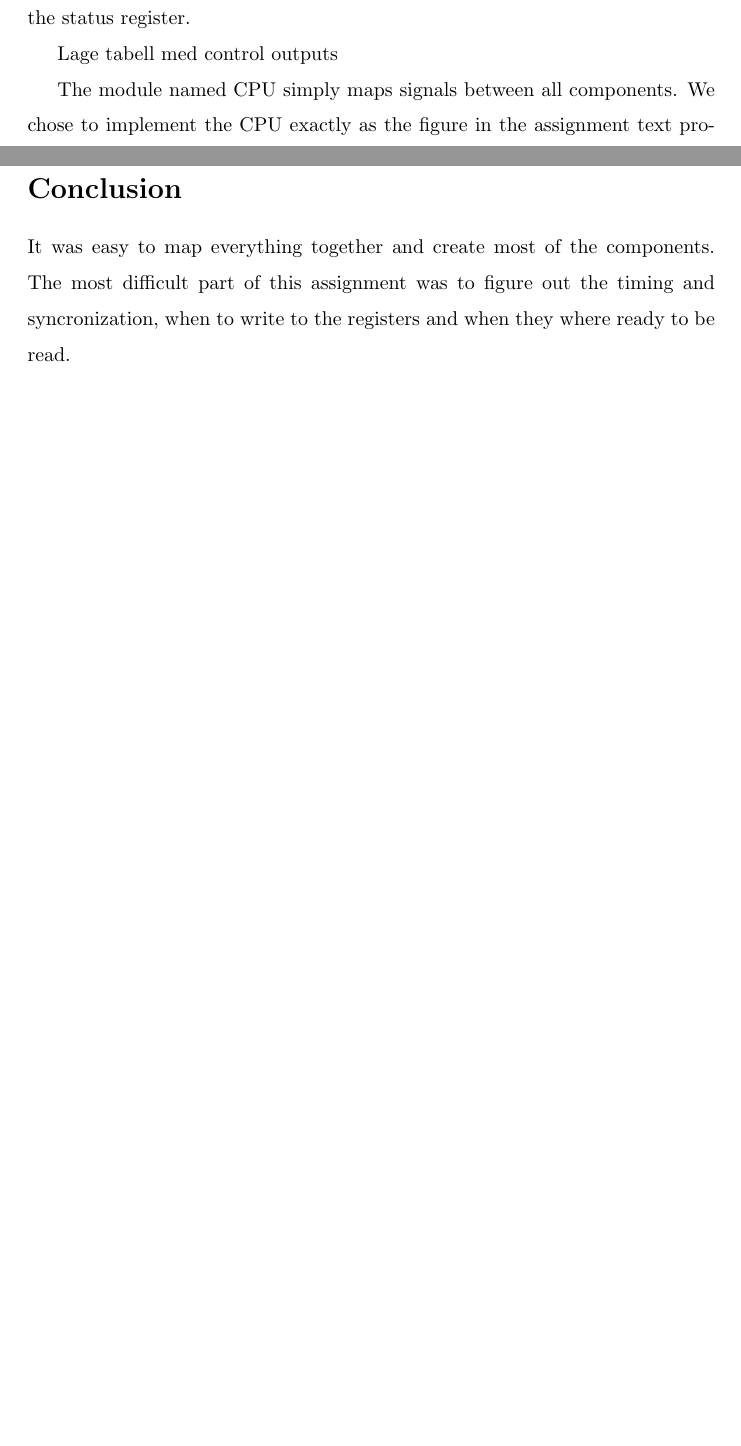
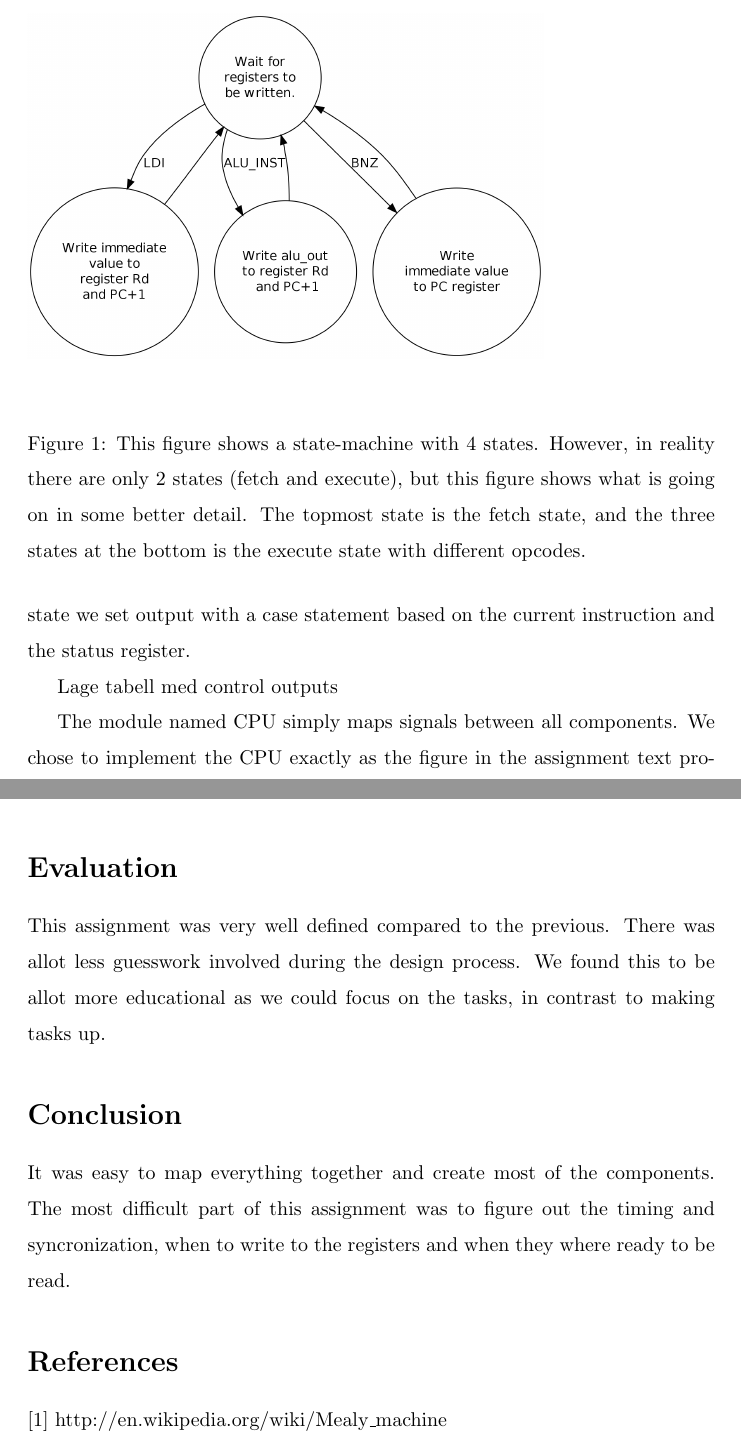
Before and after one commit to olemagr/mkons, a LaTeX problem sheet (assignment2/report/report.tex): two parts of pages 4 and 6 of 6, joined at a grey line, cut at the place of the change, the shorter picture padded with empty space. Compiled offline with pdfLaTeX.

Commit message:
updated report

```diff
--- a/assignment2/report/report.tex
+++ b/assignment2/report/report.tex
@@ -133,3 +132,10 @@ LDI = 010\\
 
 And for the ALU we used the instruction set implemented in delivered module
 
+\begin{figure}
+\includegraphics[width=.75\linewidth]{state_diagram.png} \\
+\caption{This figure shows a state-machine with 4 states. However, in reality there
+are only 2 states (fetch and execute), but this figure shows what is going on in some
+better detail. The topmost state is the fetch state, and the three states at the
+bottom is the execute state with different opcodes.}
+\end{figure}
@@ -189,6 +194,11 @@ vhdl from the previous assignment, and the fact that we cooperated on it.
 % compendium, support files, exercise itself or something else which
 % us as teaching staff should see to.
 
+This assignment was very well defined compared to the previous. There was
+allot less guesswork involved during the design process. We found this to
+be allot more educational as we could focus on the tasks, in contrast to
+making tasks up.
+
 \section*{Conclusion}
 
 % Round up - what works, what does not work. Comment on the exercise.
@@ -199,4 +209,8 @@ The most difficult part of this assignment was to figure out the timing
 and syncronization, when to write to the registers and when they where
 ready to be read.
 
+\section*{References}
+
+[1] http://en.wikipedia.org/wiki/Mealy\_machine
+
 \end{document}
```
Also changed, not shown: assignment2/report/report.tex (10 more changed lines).
